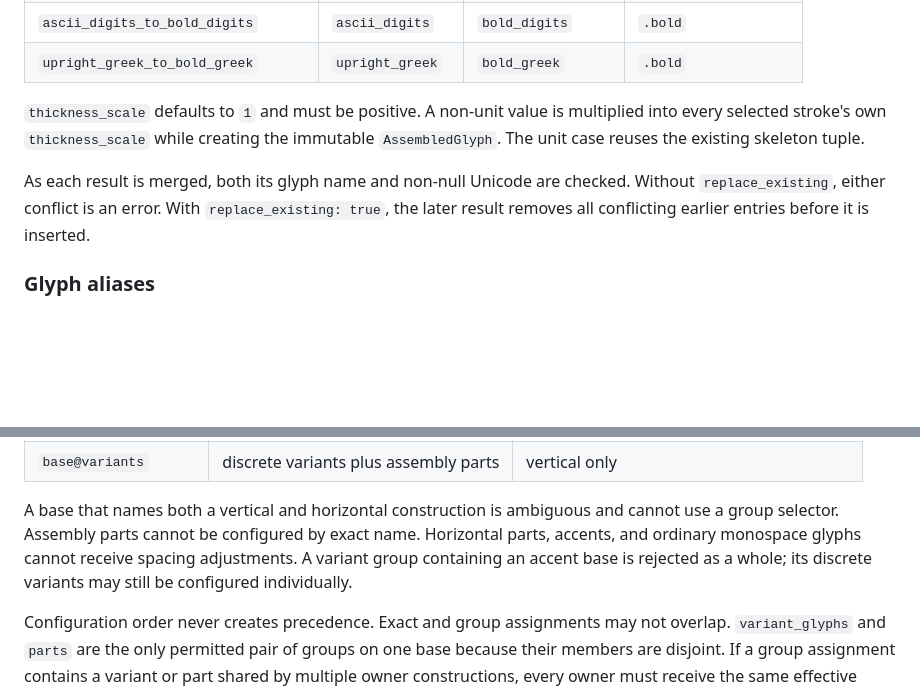
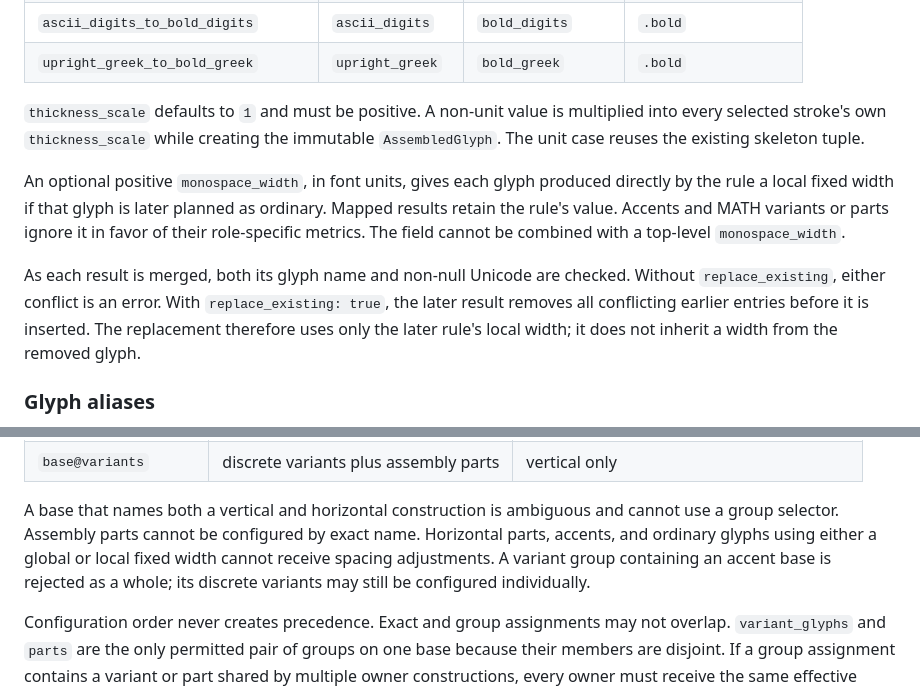
Before and after one commit to u6771/pl46, a Markdown page: docs/skeletonfont.md, 2 parts joined by grey strips. Drawn GitHub-style; blank space fills up the shorter version.

```diff
--- a/docs/skeletonfont.md
+++ b/docs/skeletonfont.md
@@ -518,10 +520,17 @@ The registered mappings are:
 multiplied into every selected stroke's own `thickness_scale` while creating the
 immutable `AssembledGlyph`. The unit case reuses the existing skeleton tuple.
 
+An optional positive `monospace_width`, in font units, gives each glyph produced
+directly by the rule a local fixed width if that glyph is later planned as
+ordinary. Mapped results retain the rule's value. Accents and MATH variants or
+parts ignore it in favor of their role-specific metrics. The field cannot be
+combined with a top-level `monospace_width`.
+
 As each result is merged, both its glyph name and non-null Unicode are checked.
 Without `replace_existing`, either conflict is an error. With
 `replace_existing: true`, the later result removes all conflicting earlier
-entries before it is inserted.
+entries before it is inserted. The replacement therefore uses only the later
+rule's local width; it does not inherit a width from the removed glyph.
 
 ### Glyph aliases
 
@@ -752,9 +774,10 @@ Selectors have these meanings:
 
 A base that names both a vertical and horizontal construction is ambiguous and
 cannot use a group selector. Assembly parts cannot be configured by exact name.
-Horizontal parts, accents, and ordinary monospace glyphs cannot receive spacing
-adjustments. A variant group containing an accent base is rejected as a whole;
-its discrete variants may still be configured individually.
+Horizontal parts, accents, and ordinary glyphs using either a global or local
+fixed width cannot receive spacing adjustments. A variant group containing an
+accent base is rejected as a whole; its discrete variants may still be
+configured individually.
 
 Configuration order never creates precedence. Exact and group assignments may
 not overlap. `variant_glyphs` and `parts` are the only permitted pair of groups
```
Also changed, not shown: other parts of docs/skeletonfont.md (+34 -19 lines).
